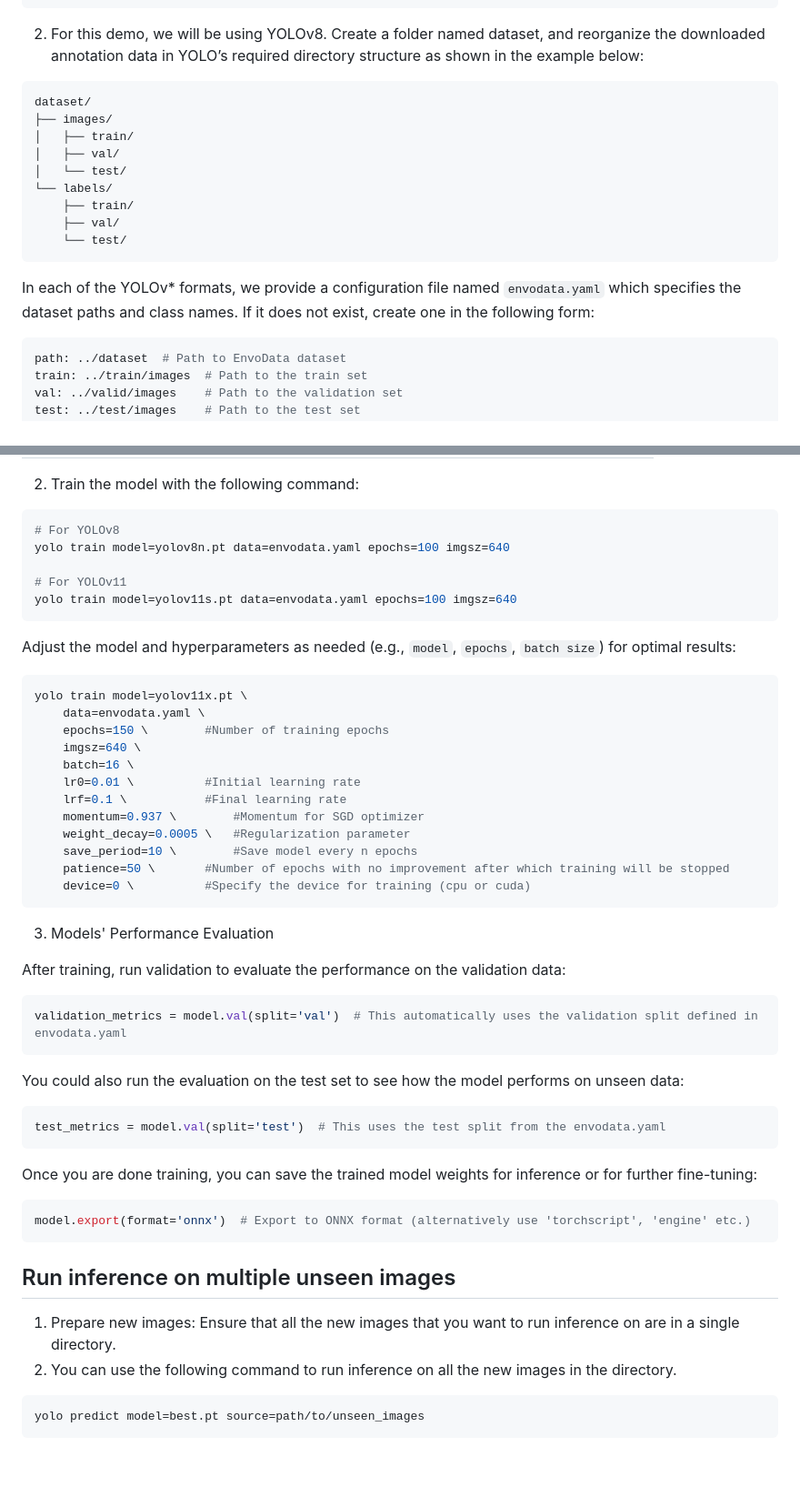
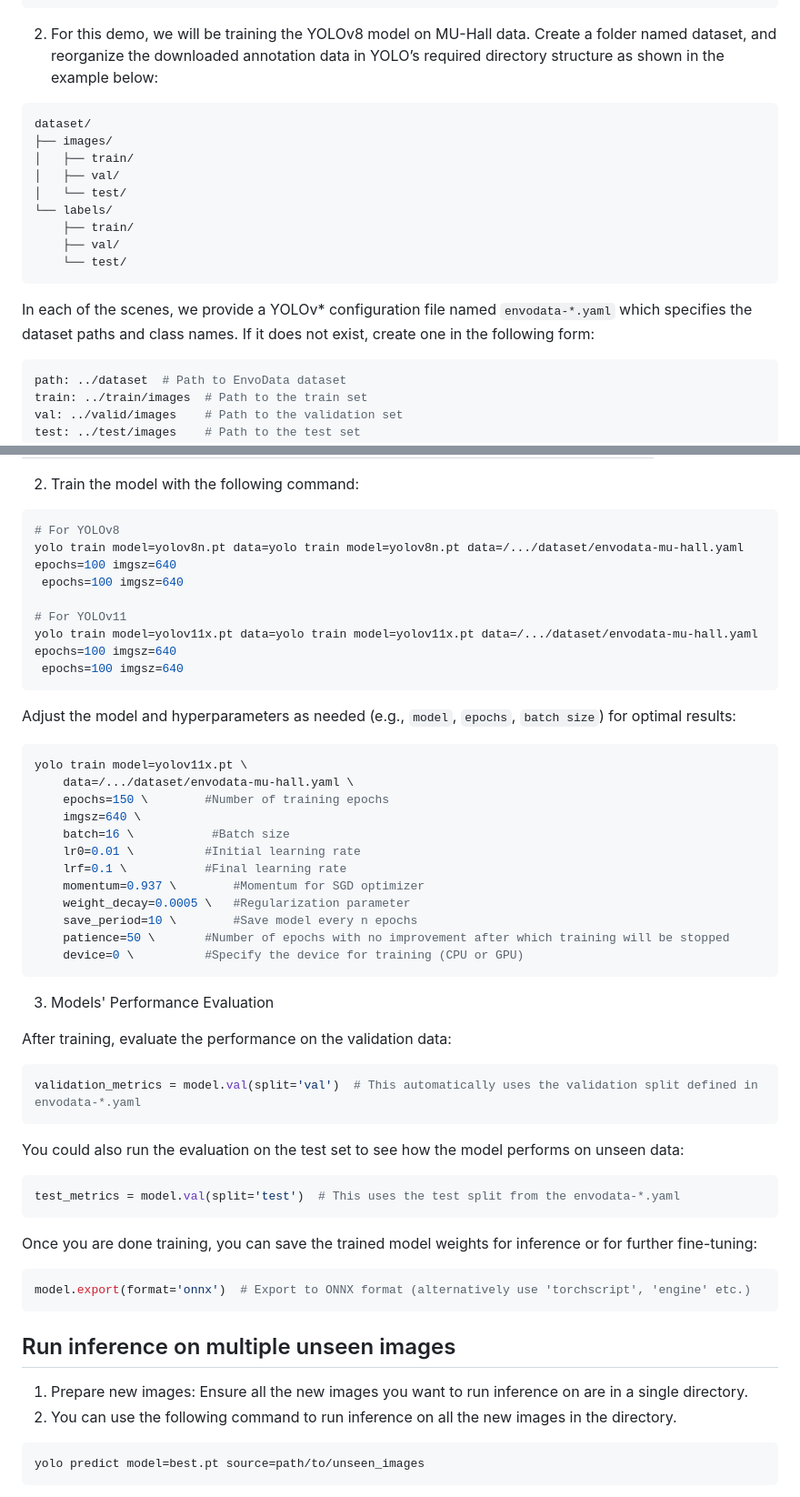
Before and after one commit to LinusNEP/EnvoDat, a Markdown page: docs/GET_STARTED.md, 2 parts joined by grey strips. Shown at 91% size. Rendered like a GitHub page; blank space fills up the shorter version.

````diff
--- a/docs/GET_STARTED.md
+++ b/docs/GET_STARTED.md
@@ -44,7 +44,7 @@ EnvoDat/
 └── README.md
 ```
 
-2.   For this demo, we will be using YOLOv8. Create a folder named dataset, and reorganize the downloaded annotation data in YOLO’s required directory structure as shown in the example below:
+2.   For this demo, we will be training the YOLOv8 model on MU-Hall data. Create a folder named dataset, and reorganize the downloaded annotation data in YOLO’s required directory structure as shown in the example below:
 ```
 dataset/
 ├── images/
@@ -56,7 +56,7 @@ dataset/
     ├── val/
     └── test/
 ```
-In each of the YOLOv* formats, we provide a configuration file named `envodata.yaml` which specifies the dataset paths and class names. If it does not exist, create one in the following form:
+In each of the scenes, we provide a YOLOv* configuration file named `envodata-*.yaml` which specifies the dataset paths and class names. If it does not exist, create one in the following form:
 
 ```yaml
 path: ../dataset  # Path to EnvoData dataset
@@ -82,42 +82,44 @@ names: ["class_name1", "class_name2", ..., "class_nameN"]
 2.	Train the model with the following command:
 ```bash
 # For YOLOv8
-yolo train model=yolov8n.pt data=envodata.yaml epochs=100 imgsz=640
+yolo train model=yolov8n.pt data=yolo train model=yolov8n.pt data=/.../dataset/envodata-mu-hall.yaml epochs=100 imgsz=640
+ epochs=100 imgsz=640
 
 # For YOLOv11
-yolo train model=yolov11s.pt data=envodata.yaml epochs=100 imgsz=640
+yolo train model=yolov11x.pt data=yolo train model=yolov11x.pt data=/.../dataset/envodata-mu-hall.yaml epochs=100 imgsz=640
+ epochs=100 imgsz=640
 ```
 Adjust the model and hyperparameters as needed (e.g., `model`, `epochs`, `batch size`) for optimal results:
 ```bash
 yolo train model=yolov11x.pt \
-    data=envodata.yaml \
+    data=/.../dataset/envodata-mu-hall.yaml \
     epochs=150 \		#Number of training epochs
     imgsz=640 \
-    batch=16 \
+    batch=16 \           #Batch size
     lr0=0.01 \			#Initial learning rate
     lrf=0.1 \			#Final learning rate
     momentum=0.937 \		#Momentum for SGD optimizer
     weight_decay=0.0005 \	#Regularization parameter
     save_period=10 \		#Save model every n epochs
     patience=50 \		#Number of epochs with no improvement after which training will be stopped
-    device=0 \			#Specify the device for training (cpu or cuda)
+    device=0 \			#Specify the device for training (CPU or GPU)
 ```
 3.	Models' Performance Evaluation
 
-After training, run validation to evaluate the performance on the validation data:
+After training, evaluate the performance on the validation data:
 ```bash
-validation_metrics = model.val(split='val')  # This automatically uses the validation split defined in envodata.yaml
+validation_metrics = model.val(split='val')  # This automatically uses the validation split defined in envodata-*.yaml
 ```
 You could also run the evaluation on the test set to see how the model performs on unseen data:
 ```bash
-test_metrics = model.val(split='test')  # This uses the test split from the envodata.yaml
+test_metrics = model.val(split='test')  # This uses the test split from the envodata-*.yaml
 ```
 Once you are done training, you can save the trained model weights for inference or for further fine-tuning:
 ```bash
 model.export(format='onnx')  # Export to ONNX format (alternatively use 'torchscript', 'engine' etc.)
 ```
 ## Run inference on multiple unseen images
-1.	Prepare new images: Ensure that all the new images that you want to run inference on are in a single directory.
+1.	Prepare new images: Ensure all the new images you want to run inference on are in a single directory.
 2.	You can use the following command to run inference on all the new images in the directory.
 ```bash
 yolo predict model=best.pt source=path/to/unseen_images
````
